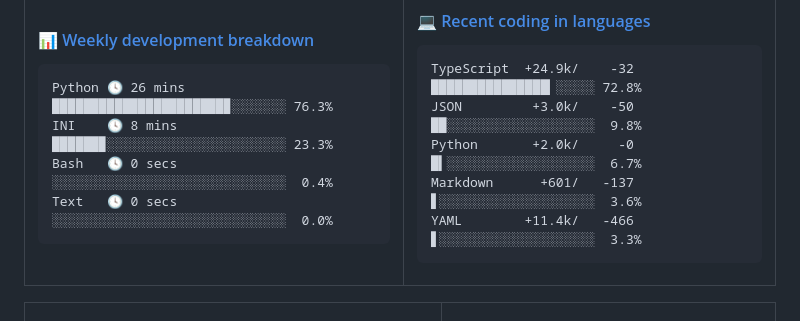
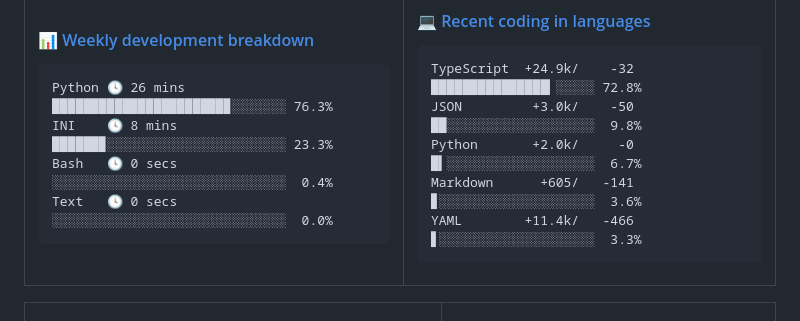
Before and after one commit to Viper373/Viper373, a Markdown page: README.md, the part around the change. Drawn GitHub-style.

Commit message:
更新语言使用统计 [自动]

````diff
--- a/README.md
+++ b/README.md
@@ -51,7 +51,7 @@ Text   🕓 0 secs  ░░░░░░░░░░░░░░░░░░░░
 TypeScript  +24.9k/    -32 ███████████████▎░░░░░ 72.8%
 JSON         +3.0k/    -50 ██░░░░░░░░░░░░░░░░░░░  9.8%
 Python       +2.0k/     -0 █▍░░░░░░░░░░░░░░░░░░░  6.7%
-Markdown      +601/   -137 ▋░░░░░░░░░░░░░░░░░░░░  3.6%
+Markdown      +605/   -141 ▊░░░░░░░░░░░░░░░░░░░░  3.6%
 YAML        +11.4k/   -466 ▋░░░░░░░░░░░░░░░░░░░░  3.3%
 ```
 <!-- Powered by https://github.com/Viper373/lang-box . -->
````
